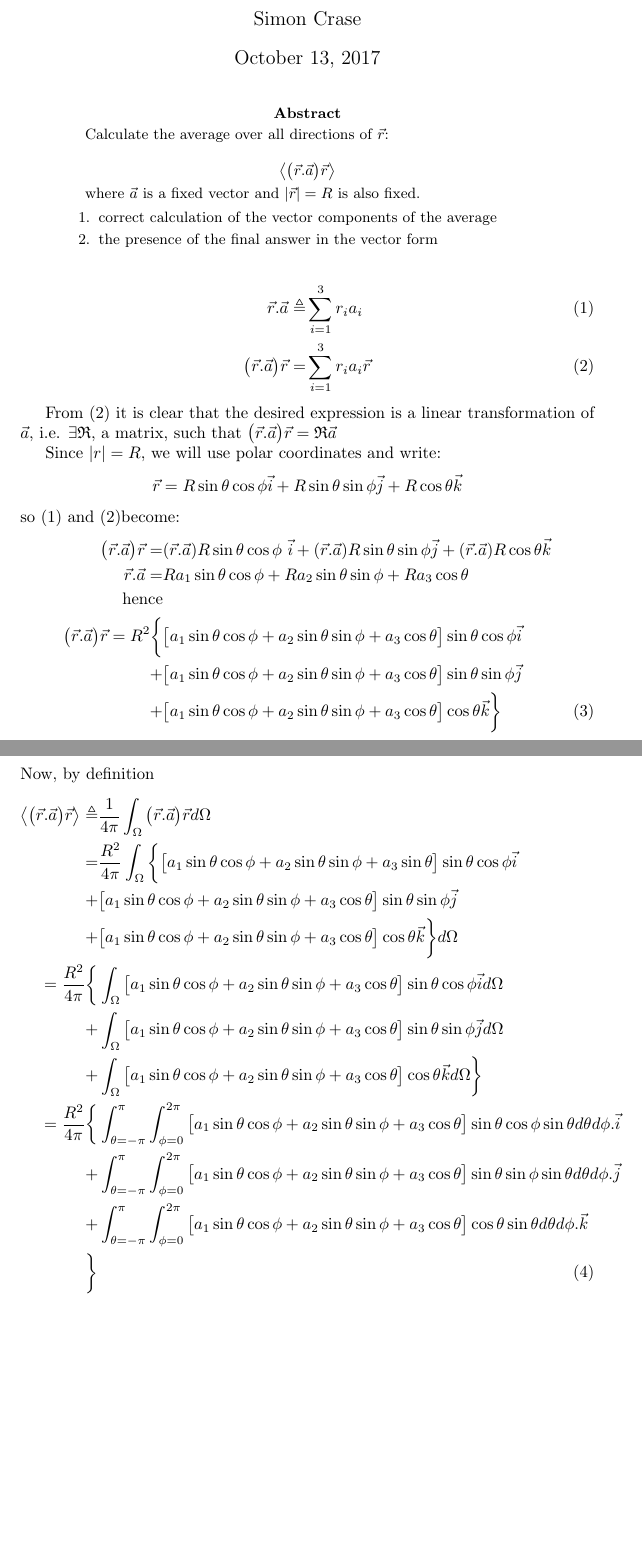
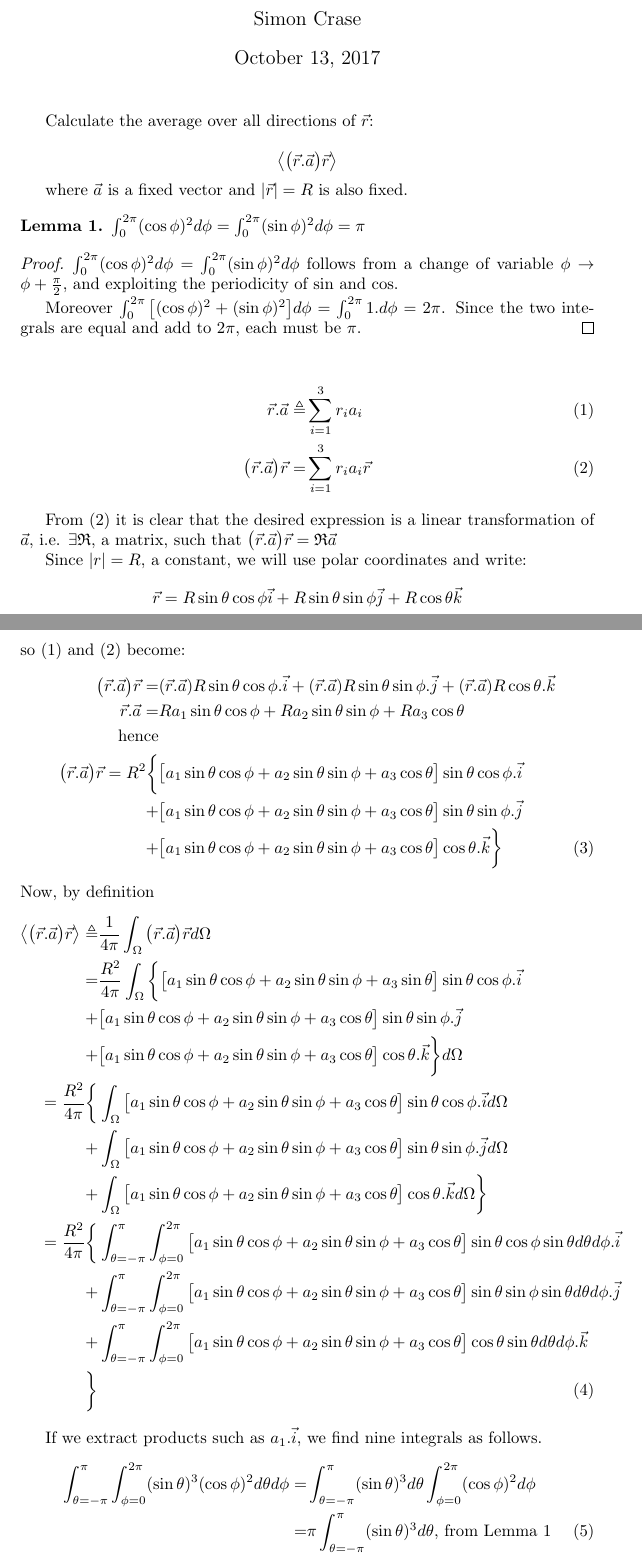
Before and after one commit to weka511/gr, a LaTeX document (GR-problem-10-1.tex): two parts of pages 1 and 2 of 3 before the commit and two parts of pages 1 and 2 of 4 after it, joined at a grey line, cut so that both start at the same text, the shorter picture padded with empty space. Compiled offline with pdfLaTeX.

Commit message:
OOps - coming up zero - error!

```diff
--- a/GR-problem-10-1.tex
+++ b/GR-problem-10-1.tex
@@ -1,6 +1,7 @@
 \documentclass[]{article}
 \usepackage{esvect,mathtools,amssymb,amsthm,url}
 \newcommand\numberthis{\addtocounter{equation}{1}\tag{\theequation}}
+\newtheorem{lemma}{Lemma}
 %opening
 \title{Introduction into General Relativity\\Assignment 10.1\\Gravitational Radiation}
 \author{Simon Crase}
@@ -9,20 +10,20 @@
 
 \maketitle
 
-\begin{abstract}
 Calculate the average over all directions of $\vec{r}$:
 
 $$\left\langle \big(\vec{r}.\vec{a}\big)\vec{r} \right\rangle$$
 
 where $\vec{a}$ is a fixed vector and $|\vec{r}|=R$ is also fixed.
-\begin{enumerate}
-	\item correct calculation of the vector components of the average
-	\item the presence of the final answer in the vector form
 
+\begin{lemma}\label{lemma:i1}
+	$\int_{0}^{2\pi}(\cos\phi)^2  d\phi = \int_{0}^{2\pi}(\sin\phi)^2  d\phi=\pi$
+\end{lemma}
+\begin{proof}
+	$\int_{0}^{2\pi}(\cos\phi)^2  d\phi = \int_{0}^{2\pi}(\sin\phi)^2  d\phi$ follows from a change of variable $\phi\rightarrow\phi+\frac{\pi}{2}$, and exploiting the periodicity of $\sin$ and $\cos$.
 
-\end{enumerate}
-\end{abstract}
-
+	Moreover $\int_{0}^{2\pi}\big[(\cos\phi)^2  +(\sin\phi)^2\big] d\phi=\int_{0}^{2\pi}1. d\phi=2\pi$. Since the two integrals are equal and add to $2\pi$, each must be $\pi$.
+\end{proof}
 \begin{align*}
 \vec{r}.\vec{a} \triangleq& \sum_{i=1}^{3}r_ia_i\numberthis\label{eq:ra}\\
 \big(\vec{r}.\vec{a}\big)\vec{r} =& \sum_{i=1}^{3}r_ia_i \vec{r} \numberthis\label{eq:rar}
@@ -30,30 +31,32 @@ where $\vec{a}$ is a fixed vector and $|\vec{r}|=R$ is also fixed.
 
 From (\ref{eq:rar}) it is clear that the desired expression is a linear transformation of $\vec{a}$, i.e. $\exists \mathfrak{R}$, a matrix, such that $\big(\vec{r}.\vec{a}\big)\vec{r} =\mathfrak{R}\vec{a}$
 
-Since $|r|=R$, we will use polar coordinates and write:
+Since $|r|=R$, a constant, we will use polar coordinates and write:
 $$\vec{r}=R\sin\theta\cos\phi\vec{i}+R\sin\theta\sin\phi\vec{j}+R\cos\theta\vec{k}$$
-so (\ref{eq:ra}) and (\ref{eq:rar})become:
+so (\ref{eq:ra}) and (\ref{eq:rar}) become:
 \begin{align*}
-\big(\vec{r}.\vec{a}\big)\vec{r} =& (\vec{r}.\vec{a}) R \sin\theta\cos\phi\ \vec{i} + (\vec{r}.\vec{a})R\sin\theta\sin\phi  \vec{j} + (\vec{r}.\vec{a}) R\cos\theta \vec{k}\\
+\big(\vec{r}.\vec{a}\big)\vec{r} =& (\vec{r}.\vec{a}) R \sin\theta\cos\phi .\vec{i} + (\vec{r}.\vec{a})R\sin\theta\sin\phi . \vec{j} + (\vec{r}.\vec{a}) R\cos\theta. \vec{k}\\
 \vec{r}.\vec{a} =& Ra_1\sin\theta\cos\phi + Ra_2\sin\theta\sin\phi + Ra_3 \cos\theta\\
 \text{hence}&\\
-\big(\vec{r}.\vec{a}\big)\vec{r} = R^2 \bigg\{& \big[a_1\sin\theta\cos\phi + a_2\sin\theta\sin\phi + a_3 \cos\theta\big] \sin\theta\cos\phi\vec{i}\\ +& \big[a_1\sin\theta\cos\phi + a_2\sin\theta\sin\phi + a_3 \cos\theta\big]\sin\theta\sin\phi \vec{j}\\
- +& \big[a_1\sin\theta\cos\phi + a_2\sin\theta\sin\phi + a_3 \cos\theta\big] \cos\theta \vec{k}\bigg\}\numberthis \label{eq:rar_expanded}
+\big(\vec{r}.\vec{a}\big)\vec{r} = R^2 \bigg\{& \big[a_1\sin\theta\cos\phi + a_2\sin\theta\sin\phi + a_3 \cos\theta\big] \sin\theta\cos\phi.\vec{i}\\ +& \big[a_1\sin\theta\cos\phi + a_2\sin\theta\sin\phi + a_3 \cos\theta\big]\sin\theta\sin\phi. \vec{j}\\
+ +& \big[a_1\sin\theta\cos\phi + a_2\sin\theta\sin\phi + a_3 \cos\theta\big] \cos\theta. \vec{k}\bigg\}\numberthis \label{eq:rar_expanded}
 \end{align*}
 Now, by definition
 \begin{align*}
 \left\langle \big(\vec{r}.\vec{a}\big)\vec{r} \right\rangle \triangleq& \frac{1}{4\pi}\int_{\Omega}\big(\vec{r}.\vec{a}\big)\vec{r} d\Omega \\
-=&  \frac{ R^2}{4\pi}\int_{\Omega} \bigg\{ \big[a_1\sin\theta\cos\phi + a_2\sin\theta\sin\phi + a_3 \sin\theta\big] \sin\theta\cos\phi\vec{i}\\ +& \big[a_1\sin\theta\cos\phi + a_2\sin\theta\sin\phi + a_3 \cos\theta\big]\sin\theta\sin\phi \vec{j}\\
-+& \big[a_1\sin\theta\cos\phi + a_2\sin\theta\sin\phi + a_3 \cos\theta\big] \cos\theta \vec{k}\bigg\}d\Omega\\
-= \frac{ R^2}{4\pi} \bigg\{&\int_{\Omega}\big[a_1\sin\theta\cos\phi + a_2\sin\theta\sin\phi + a_3 \cos\theta\big] \sin\theta\cos\phi\vec{i}d\Omega\\ +& \int_{\Omega}\big[a_1\sin\theta\cos\phi + a_2\sin\theta\sin\phi + a_3 \cos\theta\big]\sin\theta\sin\phi \vec{j}d\Omega\\
-+& \int_{\Omega}\big[a_1\sin\theta\cos\phi + a_2\sin\theta\sin\phi + a_3 \cos\theta\big] \cos\theta \vec{k} d\Omega\bigg\}\\
+=&  \frac{ R^2}{4\pi}\int_{\Omega} \bigg\{ \big[a_1\sin\theta\cos\phi + a_2\sin\theta\sin\phi + a_3 \sin\theta\big] \sin\theta\cos\phi.\vec{i}\\ +& \big[a_1\sin\theta\cos\phi + a_2\sin\theta\sin\phi + a_3 \cos\theta\big]\sin\theta\sin\phi .\vec{j}\\
++& \big[a_1\sin\theta\cos\phi + a_2\sin\theta\sin\phi + a_3 \cos\theta\big] \cos\theta. \vec{k}\bigg\}d\Omega\\
+= \frac{ R^2}{4\pi} \bigg\{&\int_{\Omega}\big[a_1\sin\theta\cos\phi + a_2\sin\theta\sin\phi + a_3 \cos\theta\big] \sin\theta\cos\phi.\vec{i}d\Omega\\ +& \int_{\Omega}\big[a_1\sin\theta\cos\phi + a_2\sin\theta\sin\phi + a_3 \cos\theta\big]\sin\theta\sin\phi .\vec{j}d\Omega\\
++& \int_{\Omega}\big[a_1\sin\theta\cos\phi + a_2\sin\theta\sin\phi + a_3 \cos\theta\big] \cos\theta. \vec{k} d\Omega\bigg\}\\
 = \frac{ R^2}{4\pi} \bigg\{&\int_{\theta=-\pi}^{\pi}\int_{\phi=0}^{2\pi}\big[a_1\sin\theta\cos\phi + a_2\sin\theta\sin\phi + a_3 \cos\theta\big] \sin\theta\cos\phi\sin\theta d\theta d\phi.\vec{i}\\
  +& \int_{\theta=-\pi}^{\pi}\int_{\phi=0}^{2\pi}\big[a_1\sin\theta\cos\phi + a_2\sin\theta\sin\phi + a_3 \cos\theta\big]\sin\theta\sin\phi \sin\theta d\theta d\phi.\vec{j}\\
 +& \int_{\theta=-\pi}^{\pi}\int_{\phi=0}^{2\pi}\big[a_1\sin\theta\cos\phi + a_2\sin\theta\sin\phi + a_3 \cos\theta\big] \cos\theta \sin\theta d\theta d\phi.\vec{k}\\ \bigg\} \numberthis \label{eq:big-int}
 \end{align*}
 
+If we extract products such as $a_1.\vec{i}$, we find nine integrals as follows.
 \begin{align*}
-\int_{\theta=-\pi}^{\pi}\int_{\phi=0}^{2\pi}\sin\theta\cos\phi\sin\theta\cos\phi\sin\theta d\theta d\phi
+\int_{\theta=-\pi}^{\pi}\int_{\phi=0}^{2\pi}(\sin\theta)^3(\cos\phi)^2 d\theta d\phi=&\int_{\theta=-\pi}^{\pi}(\sin\theta)^3d\theta\int_{\phi=0}^{2\pi}(\cos\phi)^2  d\phi\\
+=&\pi \int_{\theta=-\pi}^{\pi}(\sin\theta)^3d\theta\text{, from Lemma \ref{lemma:i1}} \numberthis \label{eq:a1-i}
 \end{align*}
 
 \begin{align*}
```
Also changed, not shown: GR-problem-10-1.tex (27 more changed lines).
